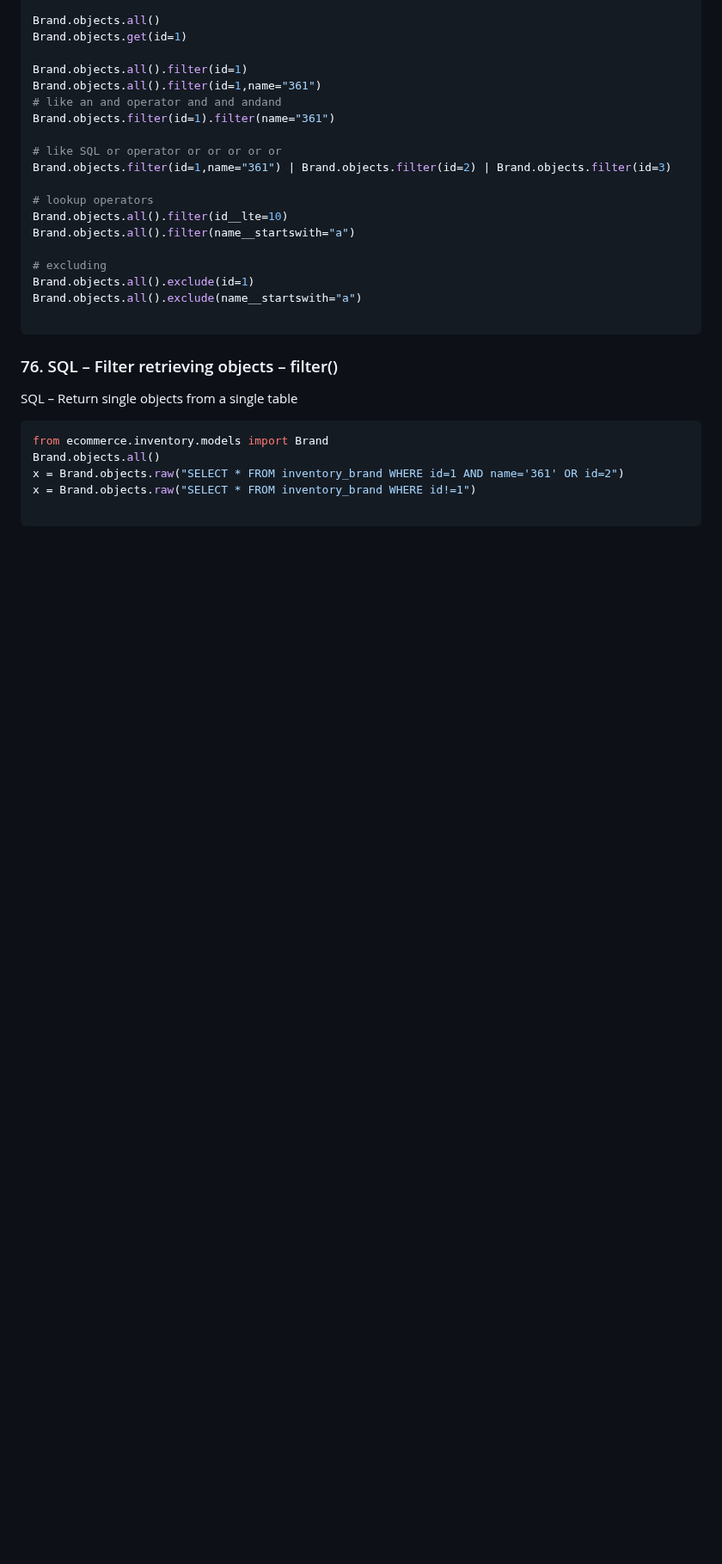
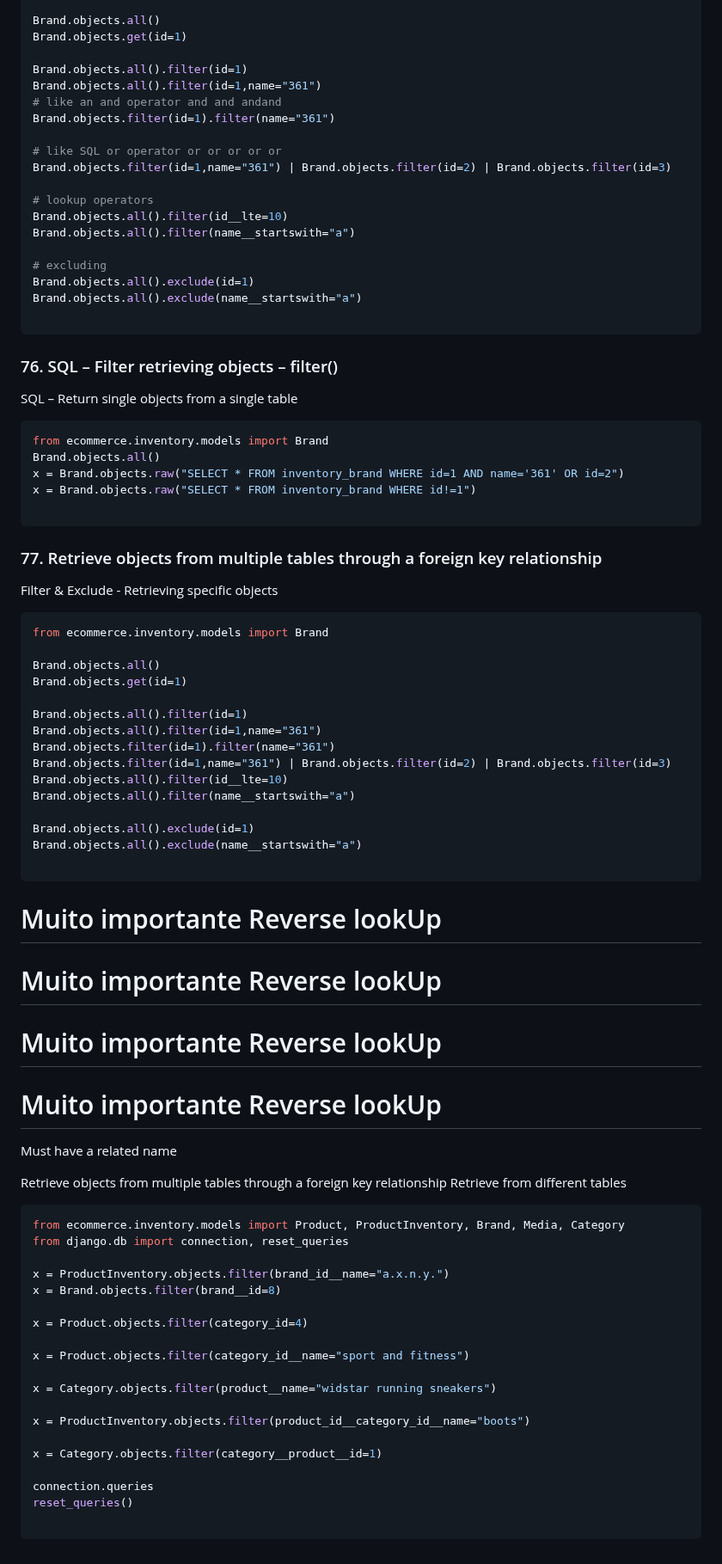
Before and after one commit to robinsonbrz/django-orm-mastery, a Markdown page: README.md, the part around the change. Shown at 86% size. Drawn GitHub-style; blank space fills up the shorter version.

Commit message:
chore: aula 77

````diff
--- a/README.md
+++ b/README.md
@@ -1515,3 +1515,54 @@ x = Brand.objects.raw("SELECT * FROM inventory_brand WHERE id=1 AND name='361' O
 x = Brand.objects.raw("SELECT * FROM inventory_brand WHERE id!=1")
 
 ```
+### 77. Retrieve objects from multiple tables through a foreign key relationship
+
+Filter & Exclude - Retrieving specific objects
+
+```python
+from ecommerce.inventory.models import Brand
+
+Brand.objects.all()
+Brand.objects.get(id=1)
+
+Brand.objects.all().filter(id=1)
+Brand.objects.all().filter(id=1,name="361")
+Brand.objects.filter(id=1).filter(name="361")
+Brand.objects.filter(id=1,name="361") | Brand.objects.filter(id=2) | Brand.objects.filter(id=3)
+Brand.objects.all().filter(id__lte=10)
+Brand.objects.all().filter(name__startswith="a")
+
+Brand.objects.all().exclude(id=1)
+Brand.objects.all().exclude(name__startswith="a")
+
+```
+# Muito importante Reverse lookUp
+# Muito importante Reverse lookUp
+# Muito importante Reverse lookUp
+# Muito importante Reverse lookUp
+Must have a related name
+
+Retrieve objects from multiple tables through a foreign key relationship
+Retrieve from different tables
+
+```python
+from ecommerce.inventory.models import Product, ProductInventory, Brand, Media, Category
+from django.db import connection, reset_queries
+
+x = ProductInventory.objects.filter(brand_id__name="a.x.n.y.")
+x = Brand.objects.filter(brand__id=8)
+
+x = Product.objects.filter(category_id=4)
+
+x = Product.objects.filter(category_id__name="sport and fitness")
+
+x = Category.objects.filter(product__name="widstar running sneakers")
+
+x = ProductInventory.objects.filter(product_id__category_id__name="boots")
+
+x = Category.objects.filter(category__product__id=1)
+
+connection.queries
+reset_queries()
+
+```
````
